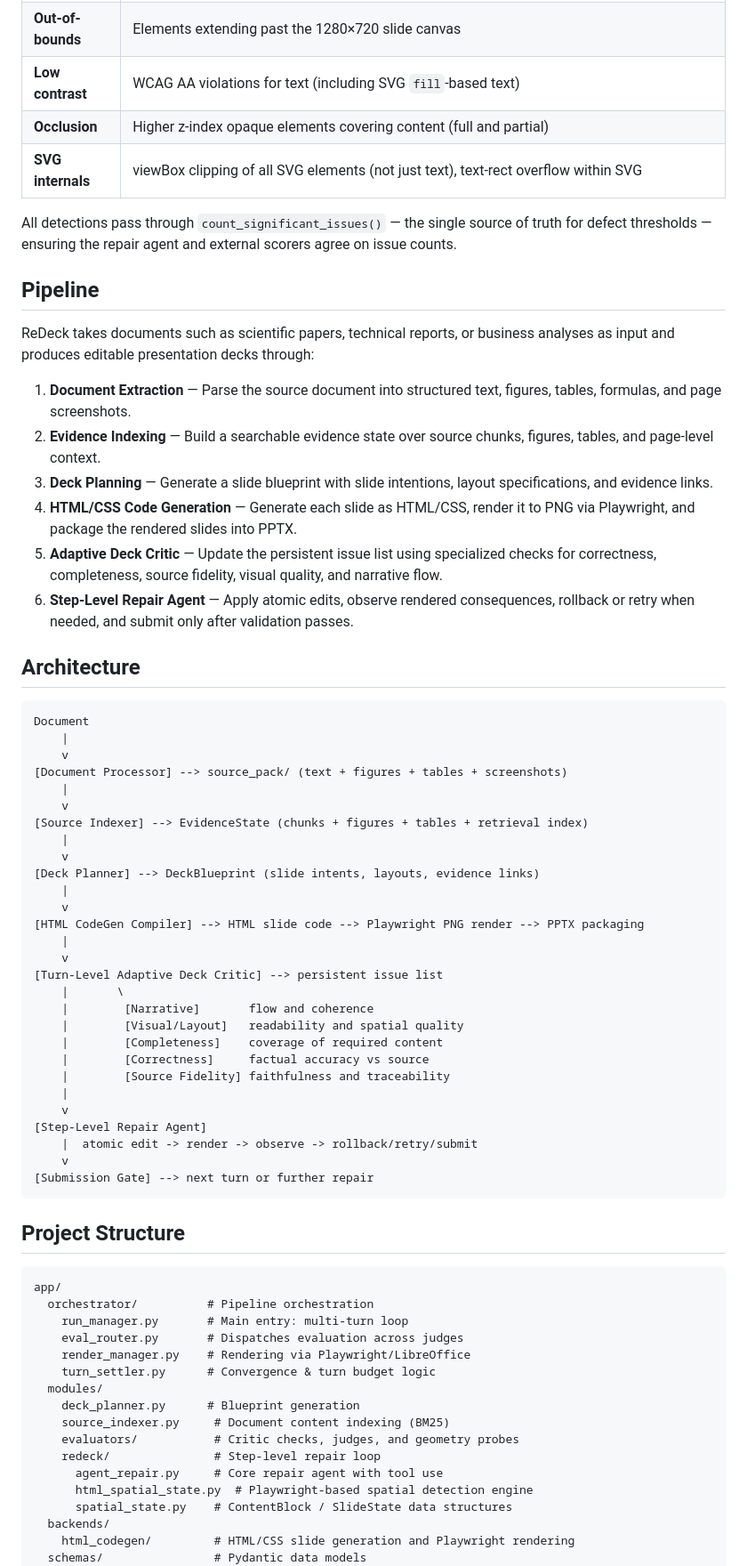
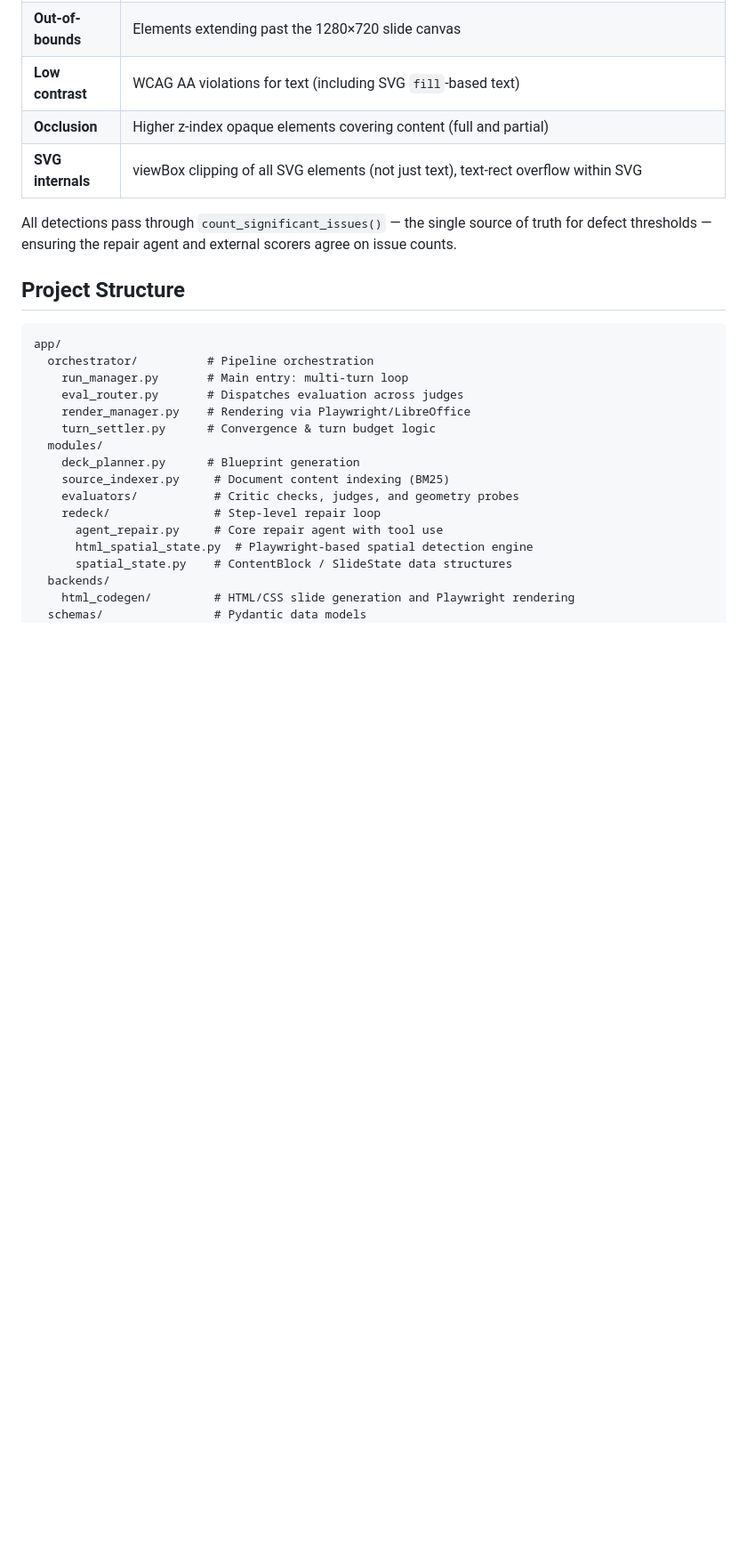
Before and after one commit to microsoft/ReDeck, a Markdown page: README.md, the part around one of its changes. Shown at 89% size. Drawn GitHub-style; blank space fills up the shorter version.

Commit message:
Rewrite README: lead with use cases and quick start, remove paper-style overview
Co-Authored-By: Claude Fable 5 <noreply@anthropic.com>

````diff
--- a/README.md
+++ b/README.md
@@ -47,50 +130,6 @@ ReDeck's detection engine (`app/modules/redeck/html_spatial_state.py`) renders e
 | **SVG internals** | viewBox clipping of all SVG elements (not just text), text-rect overflow within SVG |
 
 All detections pass through `count_significant_issues()` — the single source of truth for defect thresholds — ensuring the repair agent and external scorers agree on issue counts.
-
-## Pipeline
-
-ReDeck takes documents such as scientific papers, technical reports, or business analyses as input and produces editable presentation decks through:
-
-1. **Document Extraction** — Parse the source document into structured text, figures, tables, formulas, and page screenshots.
-2. **Evidence Indexing** — Build a searchable evidence state over source chunks, figures, tables, and page-level context.
-3. **Deck Planning** — Generate a slide blueprint with slide intentions, layout specifications, and evidence links.
-4. **HTML/CSS Code Generation** — Generate each slide as HTML/CSS, render it to PNG via Playwright, and package the rendered slides into PPTX.
-5. **Adaptive Deck Critic** — Update the persistent issue list using specialized checks for correctness, completeness, source fidelity, visual quality, and narrative flow.
-6. **Step-Level Repair Agent** — Apply atomic edits, observe rendered consequences, rollback or retry when needed, and submit only after validation passes.
-
-## Architecture
-
-```
-Document
-    |
-    v
-[Document Processor] --> source_pack/ (text + figures + tables + screenshots)
-    |
-    v
-[Source Indexer] --> EvidenceState (chunks + figures + tables + retrieval index)
-    |
-    v
-[Deck Planner] --> DeckBlueprint (slide intents, layouts, evidence links)
-    |
-    v
-[HTML CodeGen Compiler] --> HTML slide code --> Playwright PNG render --> PPTX packaging
-    |
-    v
-[Turn-Level Adaptive Deck Critic] --> persistent issue list
-    |       \
-    |        [Narrative]       flow and coherence
-    |        [Visual/Layout]   readability and spatial quality
-    |        [Completeness]    coverage of required content
-    |        [Correctness]     factual accuracy vs source
-    |        [Source Fidelity] faithfulness and traceability
-    |
-    v
-[Step-Level Repair Agent]
-    |  atomic edit -> render -> observe -> rollback/retry/submit
-    v
-[Submission Gate] --> next turn or further repair
-```
 
 ## Project Structure
 
````
Also changed, not shown: other parts of README.md (+100 -106 lines).
